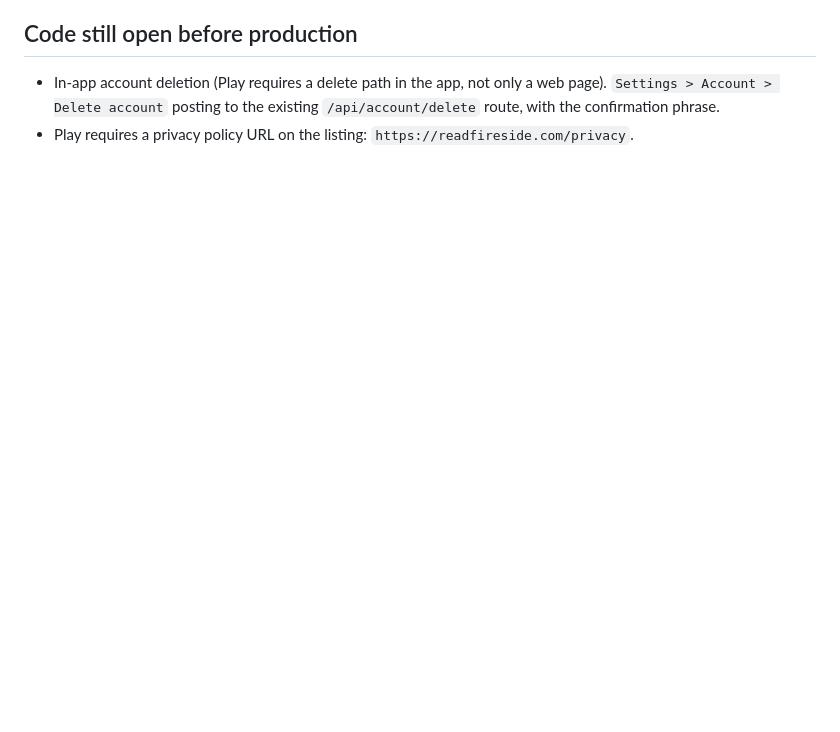
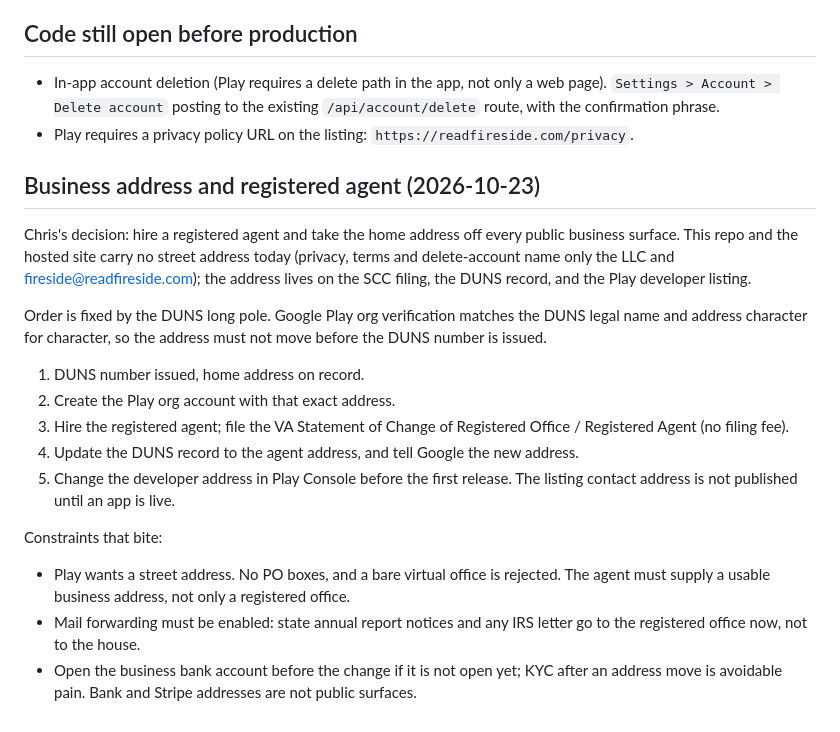
Before and after one commit to Cstolworthy/fireside, a Markdown page: docs/PLAY-RELEASE.md, the part around the change. GitHub-like rendering; blank space fills up the shorter version.

Commit message:
docs: business address + registered agent order (DUNS gates the move)

```diff
--- a/docs/PLAY-RELEASE.md
+++ b/docs/PLAY-RELEASE.md
@@ -79,3 +79,30 @@ correction, not a second Play account.
   web page). `Settings > Account > Delete account` posting to the existing
   `/api/account/delete` route, with the confirmation phrase.
 - Play requires a privacy policy URL on the listing: `https://readfireside.com/privacy`.
+
+## Business address and registered agent (2026-10-23)
+
+Chris's decision: hire a registered agent and take the home address off every public
+business surface. This repo and the hosted site carry no street address today (privacy,
+terms and delete-account name only the LLC and fireside@readfireside.com); the address
+lives on the SCC filing, the DUNS record, and the Play developer listing.
+
+Order is fixed by the DUNS long pole. Google Play org verification matches the DUNS legal
+name and address character for character, so the address must not move before the DUNS
+number is issued.
+
+1. DUNS number issued, home address on record.
+2. Create the Play org account with that exact address.
+3. Hire the registered agent; file the VA Statement of Change of Registered Office /
+   Registered Agent (no filing fee).
+4. Update the DUNS record to the agent address, and tell Google the new address.
+5. Change the developer address in Play Console before the first release. The listing
+   contact address is not published until an app is live.
+
+Constraints that bite:
+- Play wants a street address. No PO boxes, and a bare virtual office is rejected. The
+  agent must supply a usable business address, not only a registered office.
+- Mail forwarding must be enabled: state annual report notices and any IRS letter go to
+  the registered office now, not to the house.
+- Open the business bank account before the change if it is not open yet; KYC after an
+  address move is avoidable pain. Bank and Stripe addresses are not public surfaces.
```
